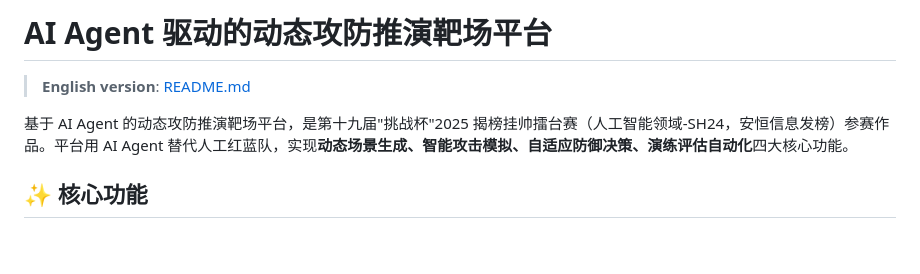
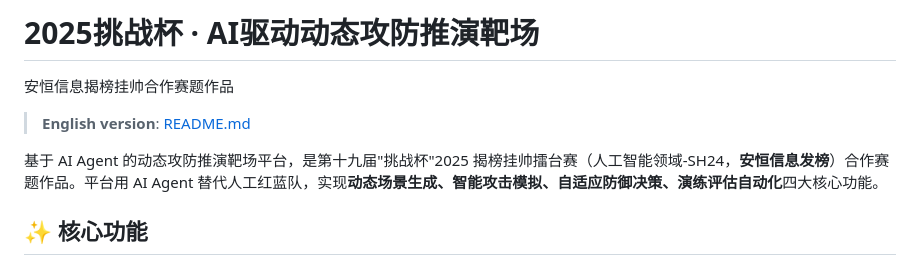
Before and after one commit to TrueFurina/2025-Challenge-Cup-CyberRange-AI-Arena, a Markdown page: README.zh.md, the part around the change. Rendered like a GitHub page; blank space fills up the shorter version.

```diff
--- a/README.zh.md
+++ b/README.zh.md
@@ -1,8 +1,10 @@
-# AI Agent 驱动的动态攻防推演靶场平台
+# 2025挑战杯 · AI驱动动态攻防推演靶场
+
+安恒信息揭榜挂帅合作赛题作品
 
 > **English version**: [README.md](README.md)
 
-基于 AI Agent 的动态攻防推演靶场平台，是第十九届"挑战杯"2025 揭榜挂帅擂台赛（人工智能领域-SH24，安恒信息发榜）参赛作品。平台用 AI Agent 替代人工红蓝队，实现**动态场景生成、智能攻击模拟、自适应防御决策、演练评估自动化**四大核心功能。
+基于 AI Agent 的动态攻防推演靶场平台，是第十九届"挑战杯"2025 揭榜挂帅擂台赛（人工智能领域-SH24，**安恒信息发榜**）合作赛题作品。平台用 AI Agent 替代人工红蓝队，实现**动态场景生成、智能攻击模拟、自适应防御决策、演练评估自动化**四大核心功能。
 
 ## ✨ 核心功能
 
```
Also changed, not shown: README.md (+5 -3 lines).
